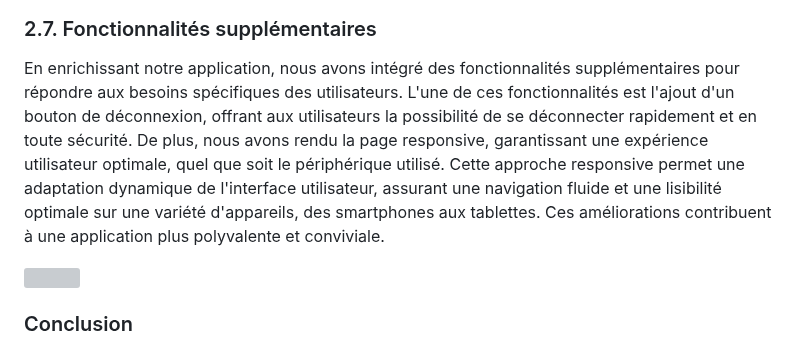
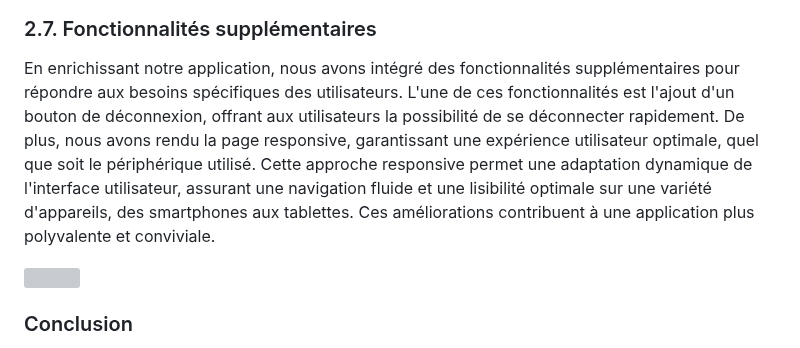
Before and after one commit to RACHADDOUlFIKAR/Developpement-Mobile-TP-I2A-, a Markdown page: README.md, the part around the change. Rendered like a GitHub page; grey boxes are pictures that could not be loaded.

```diff
--- a/README.md
+++ b/README.md
@@ -72,7 +72,7 @@ L'intégration de Firebase dans notre application a permis une gestion efficace
 
 ### 2.7. Fonctionnalités supplémentaires
 
-En enrichissant notre application, nous avons intégré des fonctionnalités supplémentaires pour répondre aux besoins spécifiques des utilisateurs. L'une de ces fonctionnalités est l'ajout d'un bouton de déconnexion, offrant aux utilisateurs la possibilité de se déconnecter rapidement et en toute sécurité. De plus, nous avons rendu la page responsive, garantissant une expérience utilisateur optimale, quel que soit le périphérique utilisé. Cette approche responsive permet une adaptation dynamique de l'interface utilisateur, assurant une navigation fluide et une lisibilité optimale sur une variété d'appareils, des smartphones aux tablettes. Ces améliorations contribuent à une application plus polyvalente et conviviale.
+En enrichissant notre application, nous avons intégré des fonctionnalités supplémentaires pour répondre aux besoins spécifiques des utilisateurs. L'une de ces fonctionnalités est l'ajout d'un bouton de déconnexion, offrant aux utilisateurs la possibilité de se déconnecter rapidement. De plus, nous avons rendu la page responsive, garantissant une expérience utilisateur optimale, quel que soit le périphérique utilisé. Cette approche responsive permet une adaptation dynamique de l'interface utilisateur, assurant une navigation fluide et une lisibilité optimale sur une variété d'appareils, des smartphones aux tablettes. Ces améliorations contribuent à une application plus polyvalente et conviviale.
 
 <img src="https://github.com/RACHADDOUlFIKAR/Developpement-Mobile-TP-I2A-/assets/97551741/9d4c40ae-7344-42ea-b694-3b5a5b6fa02c" width="500" />
 
```
